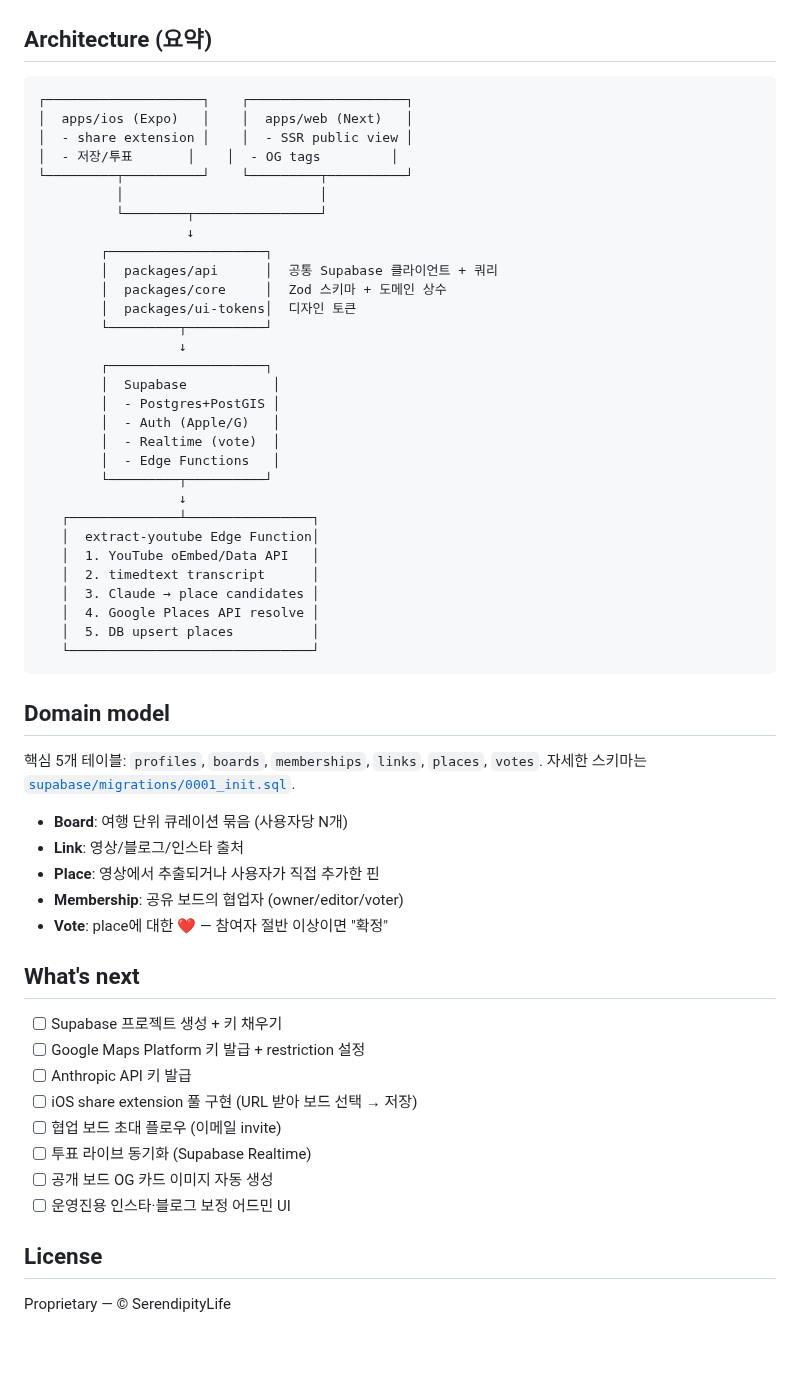
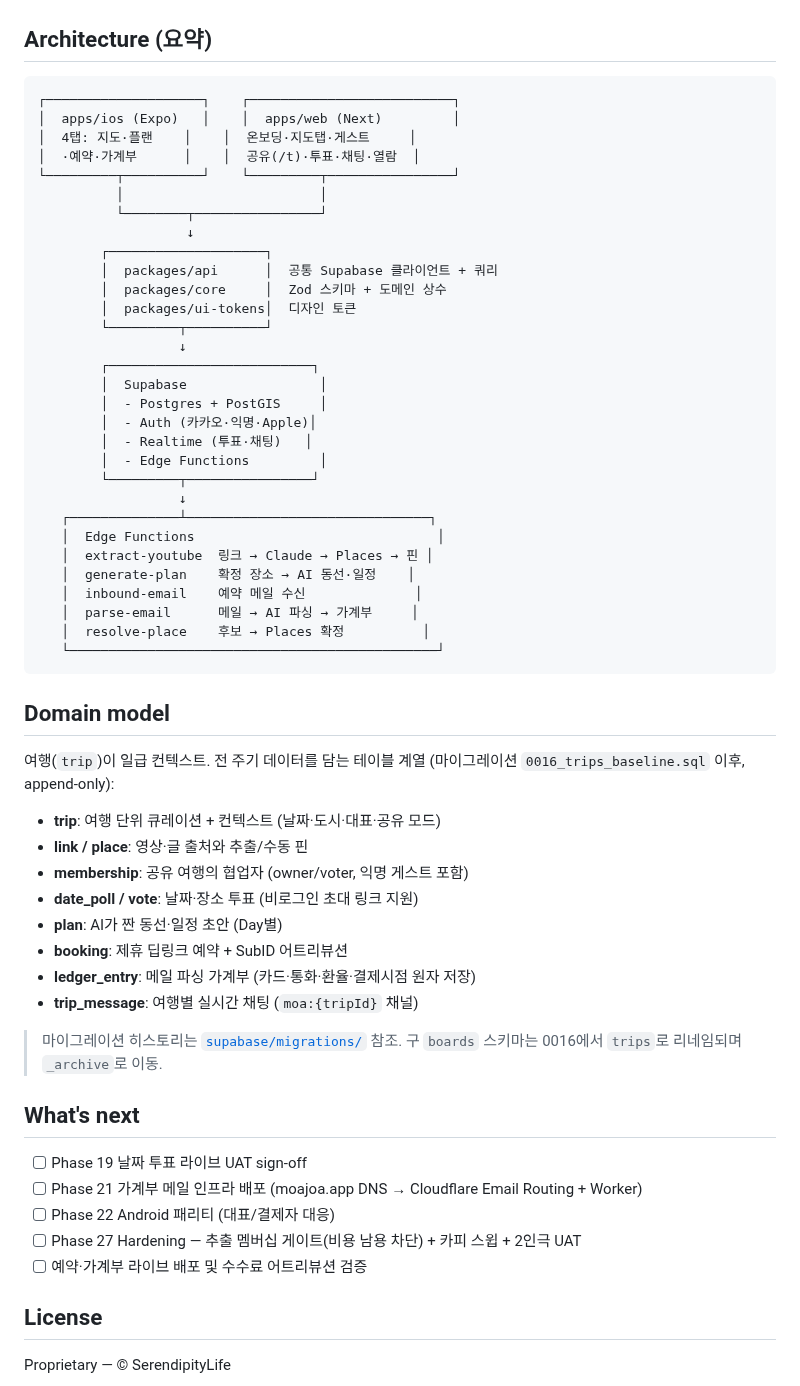
Before and after one commit to SerendipityLife/MOAJOA, a Markdown page: README.md, the part around one of its changes. Rendered like a GitHub page; blank space fills up the shorter version.

````diff
--- a/README.md
+++ b/README.md
@@ -109,11 +122,11 @@ pnpm ios:run          # 시뮬레이터에 빌드 (한 번만)
 ## Architecture (요약)
 
 ```
-┌────────────────────┐    ┌────────────────────┐
-│  apps/ios (Expo)   │    │  apps/web (Next)   │
-│  - share extension │    │  - SSR public view │
-│  - 저장/투표       │    │  - OG tags         │
-└─────────┬──────────┘    └─────────┬──────────┘
+┌────────────────────┐    ┌──────────────────────────┐
+│  apps/ios (Expo)   │    │  apps/web (Next)         │
+│  4탭: 지도·플랜    │    │  온보딩·지도탭·게스트     │
+│  ·예약·가계부      │    │  공유(/t)·투표·채팅·열람  │
+└─────────┬──────────┘    └─────────┬────────────────┘
           │                         │
           └────────┬────────────────┘
                    ↓
@@ -123,44 +136,46 @@ pnpm ios:run          # 시뮬레이터에 빌드 (한 번만)
         │  packages/ui-tokens│  디자인 토큰
         └─────────┬──────────┘
                   ↓
-        ┌────────────────────┐
-        │  Supabase           │
-        │  - Postgres+PostGIS │
-        │  - Auth (Apple/G)   │
-        │  - Realtime (vote)  │
-        │  - Edge Functions   │
-        └─────────┬──────────┘
+        ┌──────────────────────────┐
+        │  Supabase                 │
+        │  - Postgres + PostGIS     │
+        │  - Auth (카카오·익명·Apple)│
+        │  - Realtime (투표·채팅)   │
+        │  - Edge Functions         │
+        └─────────┬────────────────┘
                   ↓
-   ┌──────────────┴────────────────┐
-   │  extract-youtube Edge Function│
-   │  1. YouTube oEmbed/Data API   │
-   │  2. timedtext transcript      │
-   │  3. Claude → place candidates │
-   │  4. Google Places API resolve │
-   │  5. DB upsert places          │
-   └───────────────────────────────┘
+   ┌──────────────┴───────────────────────────────┐
+   │  Edge Functions                               │
+   │  extract-youtube  링크 → Claude → Places → 핀 │
+   │  generate-plan    확정 장소 → AI 동선·일정    │
+   │  inbound-email    예약 메일 수신              │
+   │  parse-email      메일 → AI 파싱 → 가계부     │
+   │  resolve-place    후보 → Places 확정          │
+   └───────────────────────────────────────────────┘
 ```
 
 ## Domain model
 
-핵심 5개 테이블: `profiles`, `boards`, `memberships`, `links`, `places`, `votes`. 자세한 스키마는 [`supabase/migrations/0001_init.sql`](supabase/migrations/0001_init.sql).
+여행(`trip`)이 일급 컨텍스트. 전 주기 데이터를 담는 테이블 계열 (마이그레이션 `0016_trips_baseline.sql` 이후, append-only):
 
-- **Board**: 여행 단위 큐레이션 묶음 (사용자당 N개)
-- **Link**: 영상/블로그/인스타 출처
-- **Place**: 영상에서 추출되거나 사용자가 직접 추가한 핀
-- **Membership**: 공유 보드의 협업자 (owner/editor/voter)
-- **Vote**: place에 대한 ❤️ — 참여자 절반 이상이면 "확정"
+- **trip**: 여행 단위 큐레이션 + 컨텍스트 (날짜·도시·대표·공유 모드)
+- **link / place**: 영상·글 출처와 추출/수동 핀
+- **membership**: 공유 여행의 협업자 (owner/voter, 익명 게스트 포함)
+- **date_poll / vote**: 날짜·장소 투표 (비로그인 초대 링크 지원)
+- **plan**: AI가 짠 동선·일정 초안 (Day별)
+- **booking**: 제휴 딥링크 예약 + SubID 어트리뷰션
+- **ledger_entry**: 메일 파싱 가계부 (카드·통화·환율·결제시점 원자 저장)
+- **trip_message**: 여행별 실시간 채팅 (`moa:{tripId}` 채널)
+
+> 마이그레이션 히스토리는 [`supabase/migrations/`](supabase/migrations/) 참조. 구 `boards` 스키마는 0016에서 `trips`로 리네임되며 `_archive`로 이동.
 
 ## What's next
 
-- [ ] Supabase 프로젝트 생성 + 키 채우기
-- [ ] Google Maps Platform 키 발급 + restriction 설정
-- [ ] Anthropic API 키 발급
-- [ ] iOS share extension 풀 구현 (URL 받아 보드 선택 → 저장)
-- [ ] 협업 보드 초대 플로우 (이메일 invite)
-- [ ] 투표 라이브 동기화 (Supabase Realtime)
-- [ ] 공개 보드 OG 카드 이미지 자동 생성
-- [ ] 운영진용 인스타·블로그 보정 어드민 UI
+- [ ] Phase 19 날짜 투표 라이브 UAT sign-off
+- [ ] Phase 21 가계부 메일 인프라 배포 (moajoa.app DNS → Cloudflare Email Routing + Worker)
+- [ ] Phase 22 Android 패리티 (대표/결제자 대응)
+- [ ] Phase 27 Hardening — 추출 멤버십 게이트(비용 남용 차단) + 카피 스윕 + 2인극 UAT
+- [ ] 예약·가계부 라이브 배포 및 수수료 어트리뷰션 검증
 
 ## License
 
````
Also changed, not shown: other parts of README.md (+32 -19 lines).
